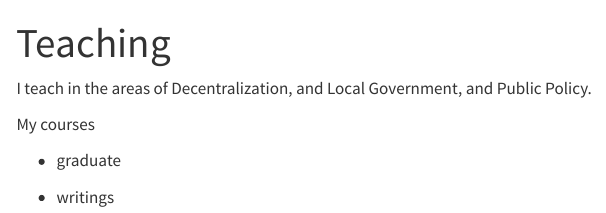
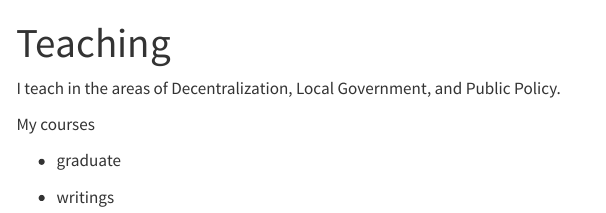
Before and after one commit to pedroc1969/PedroCamoes, a Quarto document (teaching.qmd): the page in a window 1100 px wide, from its top. Rendered offline with R 4.5, knitr and Pandoc in place of Quarto, with nearby package versions; menus at the side of the page are left out.

Commit message:
Remove unnecessary comma from teaching areas

```diff
--- a/teaching.qmd
+++ b/teaching.qmd
@@ -2,7 +2,7 @@
 title: "Teaching"
 ---
 
-I teach in the areas of Decentralization, and Local Government, and Public Policy.
+I teach in the areas of Decentralization, Local Government, and Public Policy.
 
 My courses
 
```
